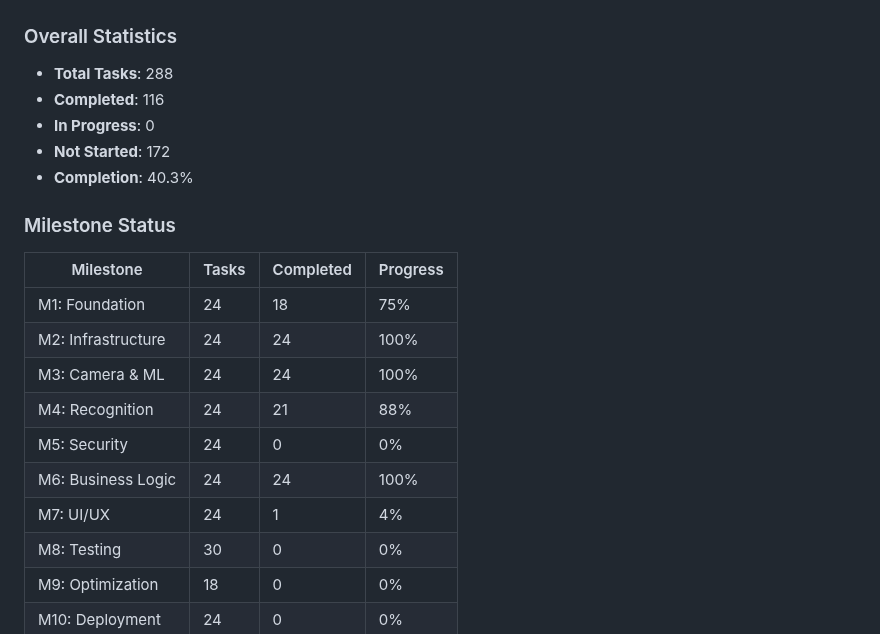
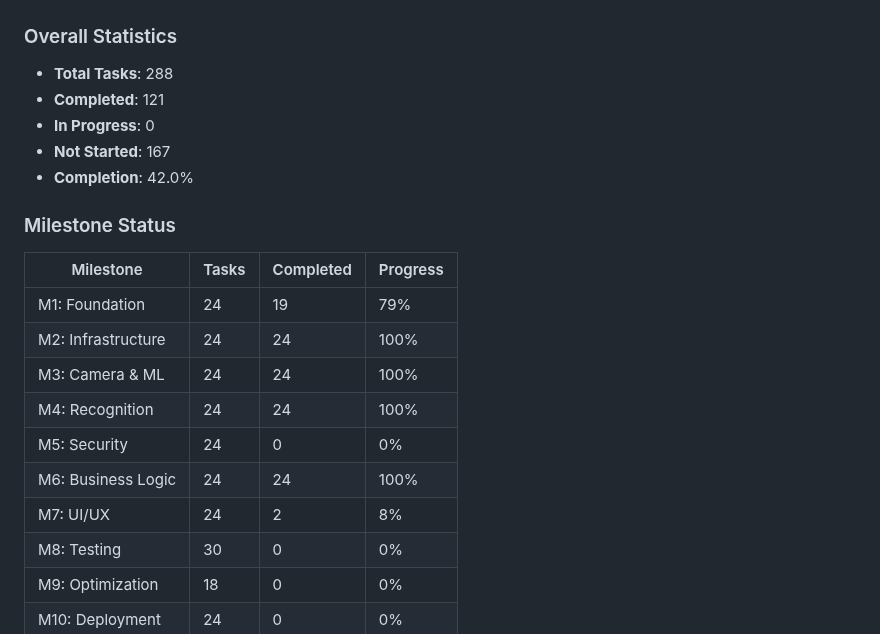
Before and after one commit to gtplusnet/ante-facial-recognition, a Markdown page: TASK.md, the part around one of its changes. Rendered like a GitHub page.

```diff
--- a/TASK.md
+++ b/TASK.md
@@ -414,21 +414,21 @@
 
 ### Overall Statistics
 - **Total Tasks**: 288
-- **Completed**: 116
+- **Completed**: 121
 - **In Progress**: 0
-- **Not Started**: 172
-- **Completion**: 40.3%
+- **Not Started**: 167
+- **Completion**: 42.0%
 
 ### Milestone Status
 | Milestone | Tasks | Completed | Progress |
 |-----------|-------|-----------|----------|
-| M1: Foundation | 24 | 18 | 75% |
+| M1: Foundation | 24 | 19 | 79% |
 | M2: Infrastructure | 24 | 24 | 100% |
 | M3: Camera & ML | 24 | 24 | 100% |
-| M4: Recognition | 24 | 21 | 88% |
+| M4: Recognition | 24 | 24 | 100% |
 | M5: Security | 24 | 0 | 0% |
 | M6: Business Logic | 24 | 24 | 100% |
-| M7: UI/UX | 24 | 1 | 4% |
+| M7: UI/UX | 24 | 2 | 8% |
 | M8: Testing | 30 | 0 | 0% |
 | M9: Optimization | 18 | 0 | 0% |
 | M10: Deployment | 24 | 0 | 0% |
```
Also changed, not shown: other parts of TASK.md (+5 -5 lines).
